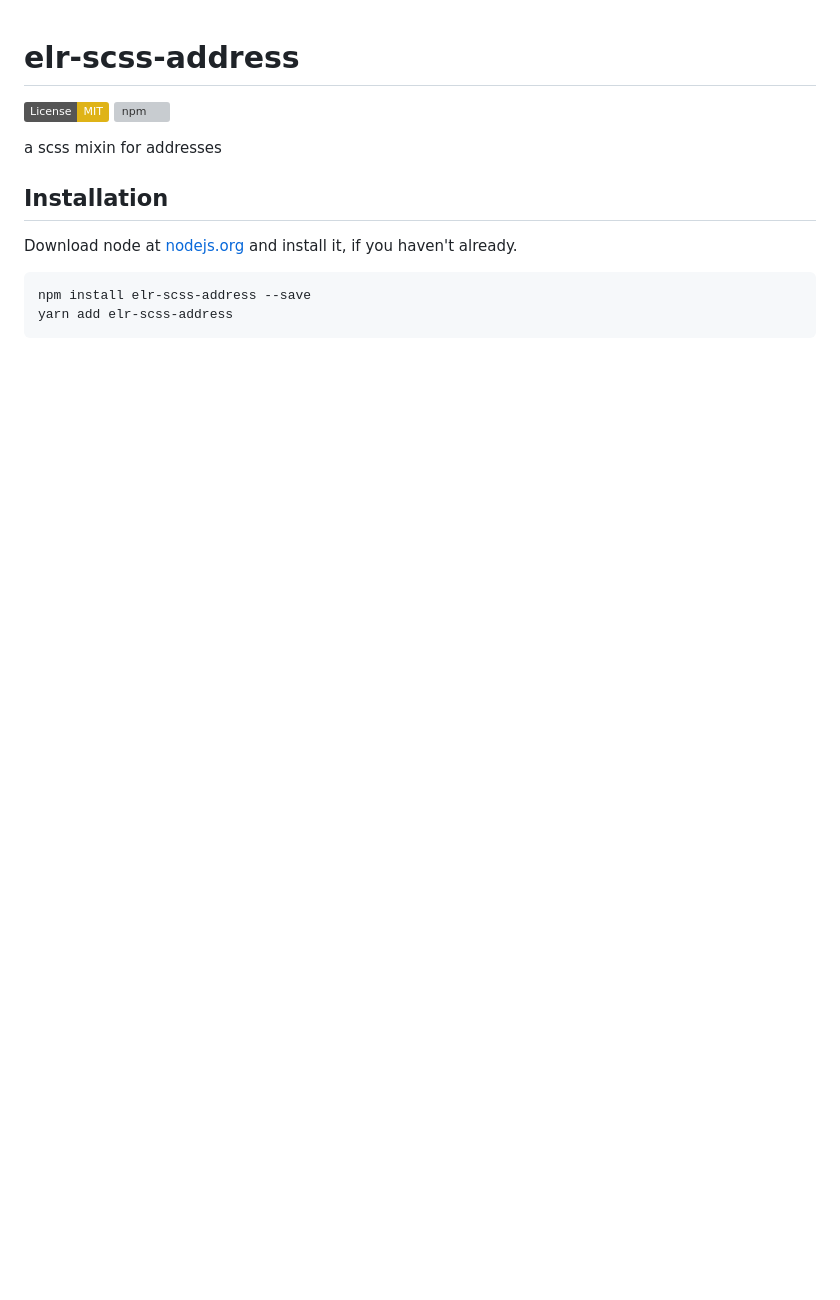
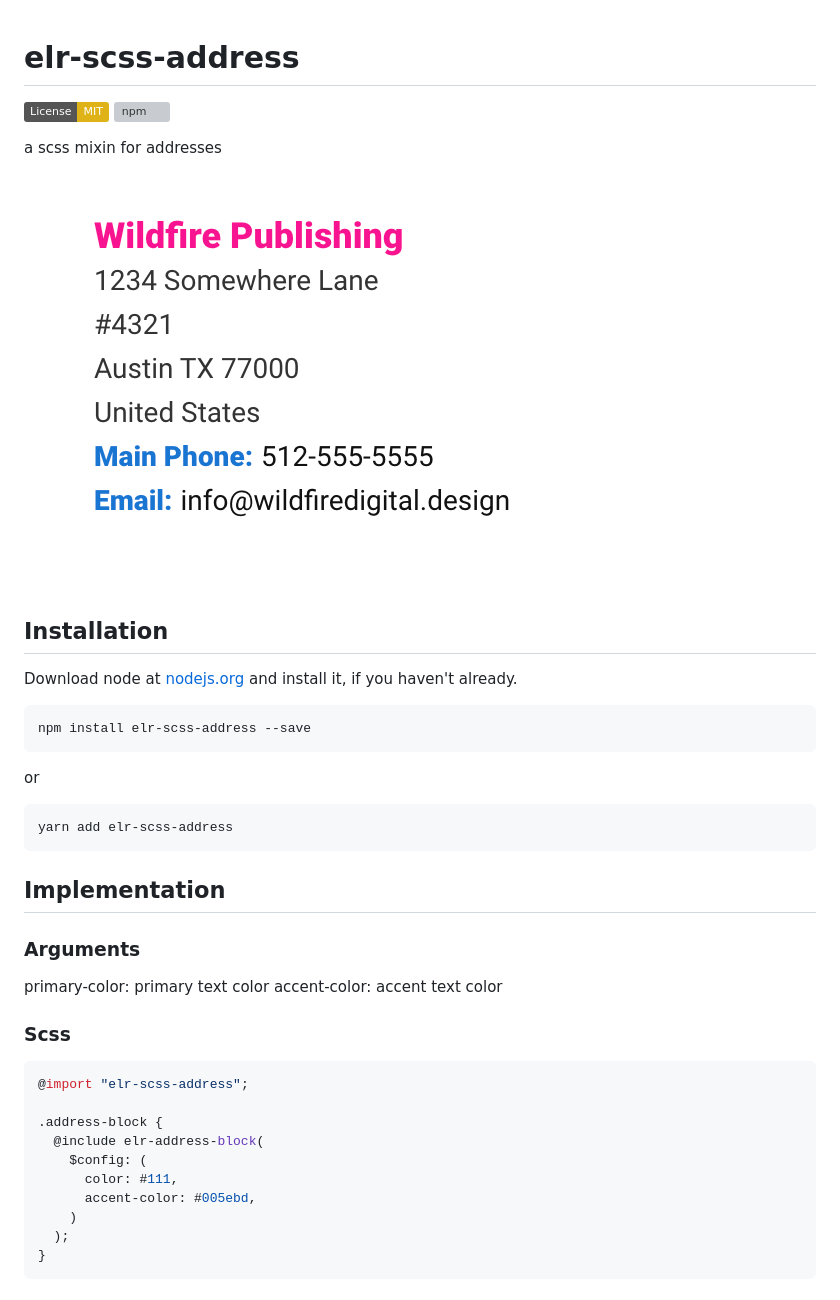
Before and after one commit to Beth3346/elr-scss-address, a Markdown page: README.md, the part around the change printed below. Drawn GitHub-style; pictures changed too: src/screenshot.png (added); badges without logos; blank space fills up the shorter version; grey boxes are pictures that could not be loaded.

````diff
--- a/README.md
+++ b/README.md
@@ -5,10 +5,41 @@
 
 a scss mixin for addresses
 
+![Screenshot of styled address](./src/screenshot.png)
+
 ## Installation
 
 Download node at [nodejs.org](http://nodejs.org) and install it, if you haven't already.
 
 ```sh
 npm install elr-scss-address --save
+```
+
+or
+
+```sh
 yarn add elr-scss-address
+```
+
+## Implementation
+
+### Arguments
+
+primary-color: primary text color
+accent-color: accent text color
+
+### Scss
+
+```scss
+@import "elr-scss-address";
+
+.address-block {
+  @include elr-address-block(
+    $config: (
+      color: #111,
+      accent-color: #005ebd,
+    )
+  );
+}
+```
+
````
Also changed, not shown: other parts of README.md (+18 -0 lines), 5 other files.
